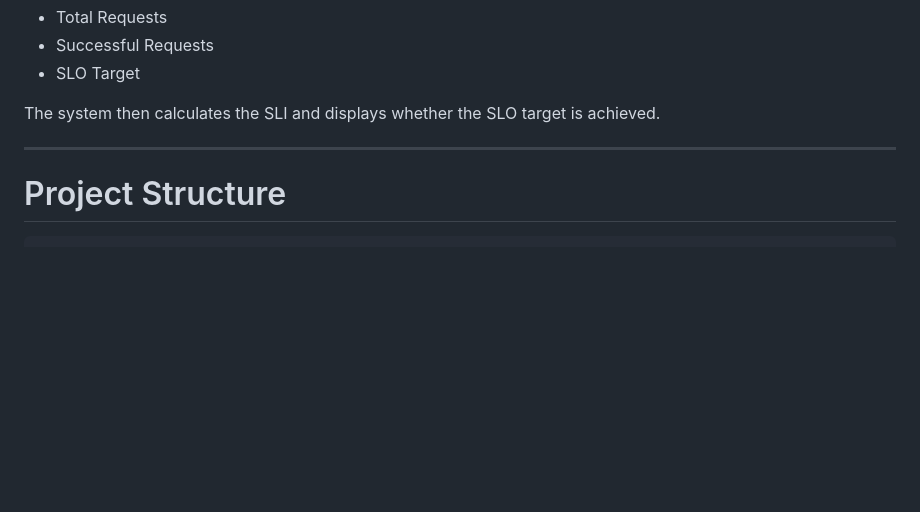
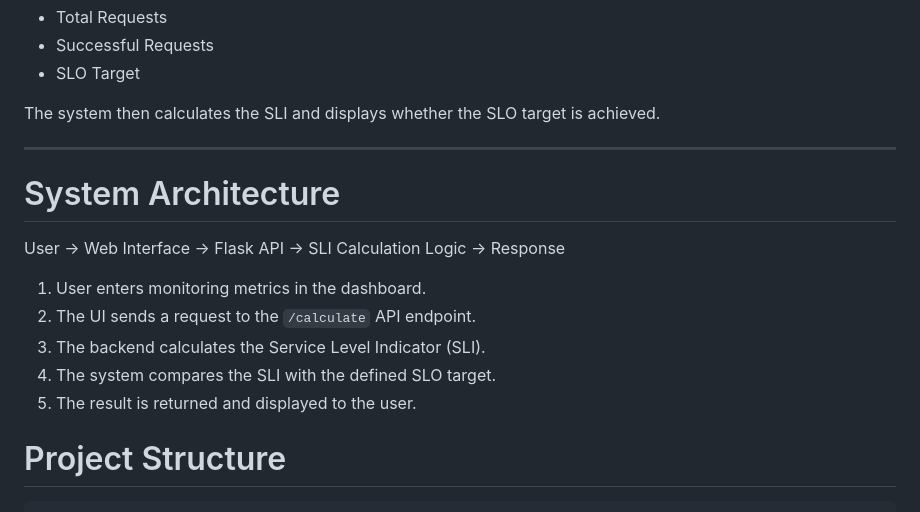
Before and after one commit to KshitizAnand123/devopsprojectslo-calculator, a Markdown page: README.md, the part around the change. GitHub-like rendering; blank space fills up the shorter version.

Commit message:
Included System Architecture in README.md

````diff
--- a/README.md
+++ b/README.md
@@ -163,6 +163,16 @@ The system then calculates the SLI and displays whether the SLO target is achiev
 
 ---
 
+# System Architecture
+
+User → Web Interface → Flask API → SLI Calculation Logic → Response
+
+1. User enters monitoring metrics in the dashboard.
+2. The UI sends a request to the `/calculate` API endpoint.
+3. The backend calculates the Service Level Indicator (SLI).
+4. The system compares the SLI with the defined SLO target.
+5. The result is returned and displayed to the user.
+
 # Project Structure
 
 ```
````
